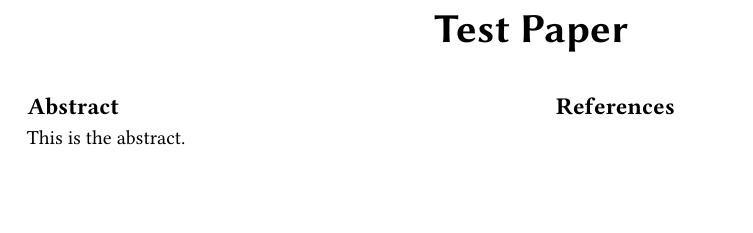
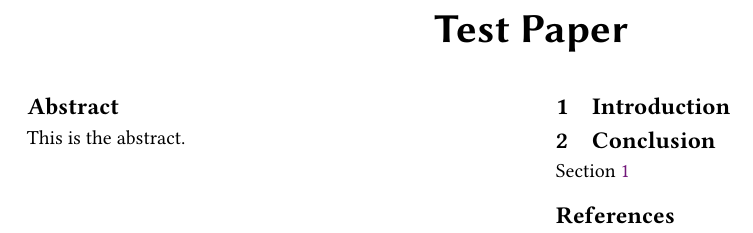
Before and after one commit to emiapwil/paper-template, a LaTeX problem sheet (examples/acmconf.tex, which reads sty/awu.sty): part of the page, cut so that both start at the same text, the shorter picture padded with empty space. Compiled offline with pdfLaTeX.

Commit message:
Add more ref commands

```diff
--- a/examples/acmconf.tex
+++ b/examples/acmconf.tex
@@ -15,6 +15,13 @@
 
 \maketitle
 
+\section{Introduction}
+\label{sec:intro}
+
+\section{Conclusion}
+
+\Secref{intro}
+
 \bibliographystyle{unsrtnat}
 \bibliography{references.bib}
 
--- a/sty/awu.sty
+++ b/sty/awu.sty
@@ -65,6 +65,19 @@
 \crefformat{table}{\tablename~#2#1#3}
 \crefformat{figure}{\figurename~#2#1#3}
 \crefformat{algorithm}{\algorithmname~#2#1#3}
+
+\newcommand{\newshortref}[2]{
+  \expandafter\newcommand\csname #1ref\endcsname[1]{\Cref{#2:##1}}
+}
+\newshortref{Sec}{sec}
+\newshortref{Fig}{fig}
+\newshortref{Tab}{tab}
+\newshortref{Alg}{alg}
+\newshortref{Lst}{lst}
+\newshortref{Def}{def}
+\newshortref{Thm}{thm}
+\newshortref{Lem}{lem}
+\newshortref{Prop}{prop}
 \fi
 
 \ifawu@natbib
```
